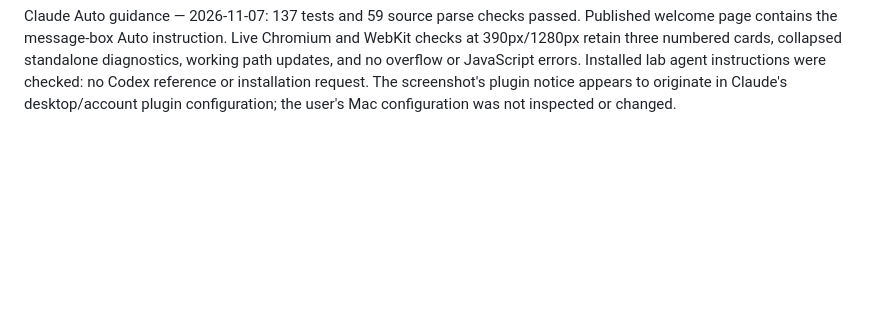
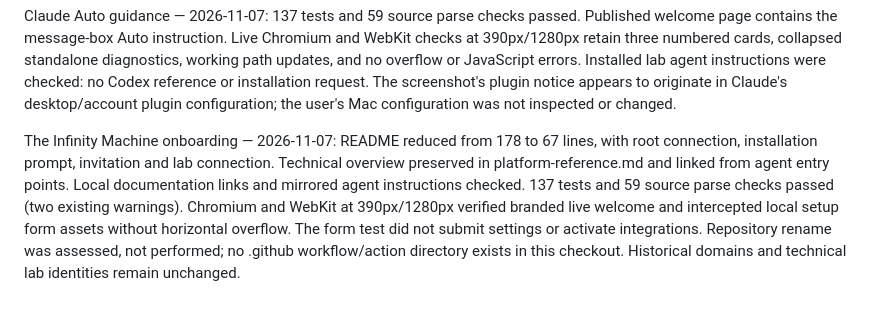
Before and after one commit to random-quark/randomjunk-lab, a Markdown page: docs/verification.md, the part around the change. Drawn GitHub-style; blank space fills up the shorter version.

Commit message:
Fix relocated reference links and record onboarding validation

```diff
--- a/docs/verification.md
+++ b/docs/verification.md
@@ -609,3 +609,15 @@ diagnostics, working path updates, and no overflow or JavaScript errors. Install
 lab agent instructions were checked: no Codex reference or installation request.
 The screenshot's plugin notice appears to originate in Claude's desktop/account
 plugin configuration; the user's Mac configuration was not inspected or changed.
+
+
+The Infinity Machine onboarding — 2026-11-07: README reduced from 178 to 67
+lines, with root connection, installation prompt, invitation and lab connection.
+Technical overview preserved in platform-reference.md and linked from agent entry
+points. Local documentation links and mirrored agent instructions checked.
+137 tests and 59 source parse checks passed (two existing warnings). Chromium and
+WebKit at 390px/1280px verified branded live welcome and intercepted local setup
+form assets without horizontal overflow. The form test did not submit settings
+or activate integrations. Repository rename was assessed, not performed; no
+.github workflow/action directory exists in this checkout. Historical domains
+and technical lab identities remain unchanged.
```
Also changed, not shown: docs/platform-reference.md (+5 -5 lines).
